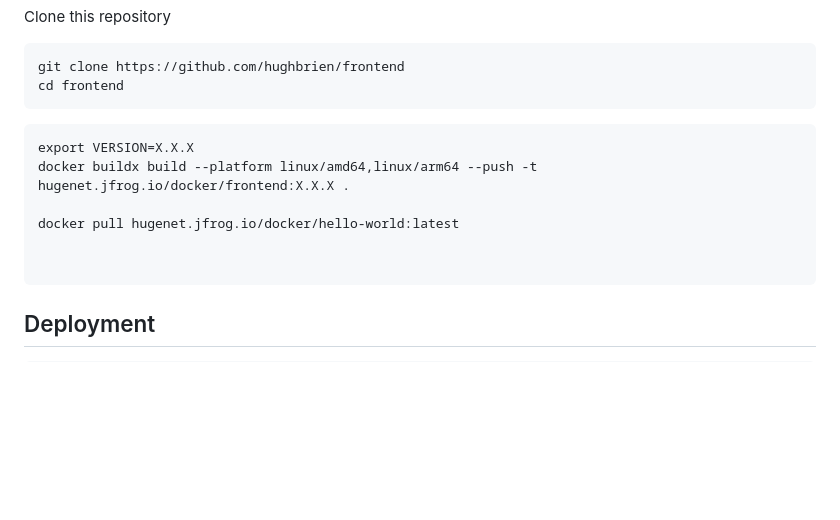
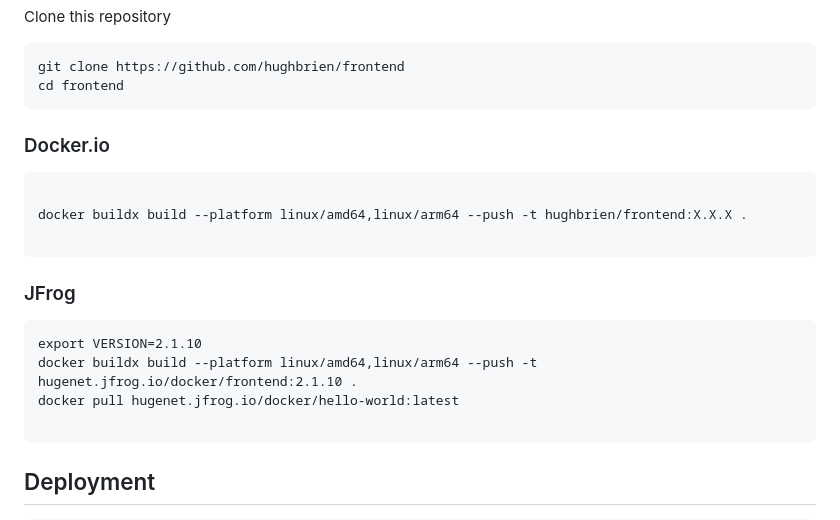
Before and after one commit to hughbrien/frontend, a Markdown page: README.md, the part around the change. GitHub-like rendering; blank space fills up the shorter version.

Commit message:
Fixed comments

````diff
--- a/README.md
+++ b/README.md
@@ -38,13 +38,18 @@ git clone https://github.com/hughbrien/frontend
 cd frontend
 ```
 
+### Docker.io
+```
+
+docker buildx build --platform linux/amd64,linux/arm64 --push -t hughbrien/frontend:X.X.X .
 
 ```
-export VERSION=X.X.X
-docker buildx build --platform linux/amd64,linux/arm64 --push -t hugenet.jfrog.io/docker/frontend:X.X.X .
 
+### JFrog
+```
+export VERSION=2.1.10
+docker buildx build --platform linux/amd64,linux/arm64 --push -t hugenet.jfrog.io/docker/frontend:2.1.10 .
 docker pull hugenet.jfrog.io/docker/hello-world:latest
-
 
 ```
 
````
